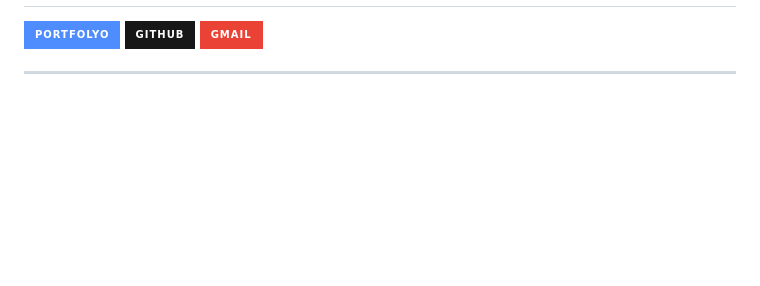
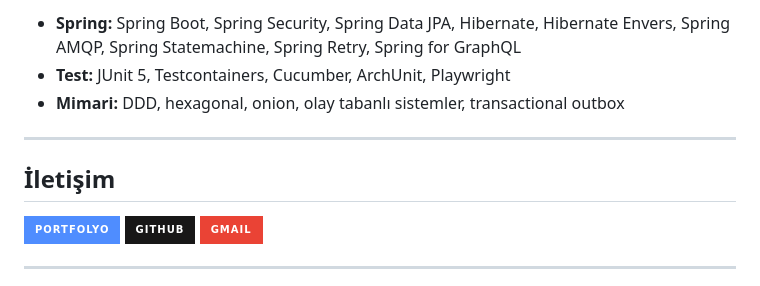
Before and after one commit to HalibrahimArslan/HalibrahimArslan, a Markdown page: README.md, the part around one of its changes. Drawn GitHub-style; badges without logos; blank space fills up the shorter version.

```diff
--- a/README.md
+++ b/README.md
@@ -61,3 +61,10 @@ Mal kabulden adreslemeye, toplamadan sayım ve sevkiyata kadar depo operasyonlar
+- **Spring:** Spring Boot, Spring Security, Spring Data JPA, Hibernate, Hibernate Envers, Spring AMQP, Spring Statemachine, Spring Retry, Spring for GraphQL
+- **Test:** JUnit 5, Testcontainers, Cucumber, ArchUnit, Playwright
+- **Mimari:** DDD, hexagonal, onion, olay tabanlı sistemler, transactional outbox
+
+---
+
+## İletişim
 
 [![Portfolyo](https://img.shields.io/badge/Portfolyo-4F8DFF?style=for-the-badge&logo=googlechrome&logoColor=white)](https://halibrahimarslan.github.io/HalibrahimArslan/)
 [![GitHub](https://img.shields.io/badge/GitHub-181717?style=for-the-badge&logo=github&logoColor=white)](https://github.com/HalibrahimArslan)
```
Also changed, not shown: other parts of README.md (+34 -34 lines).
